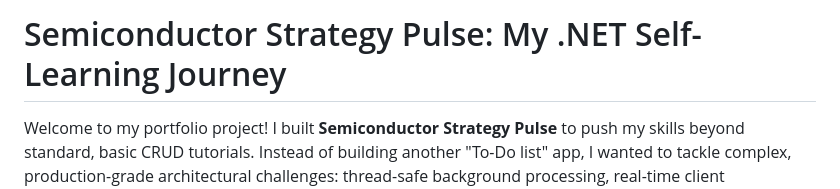
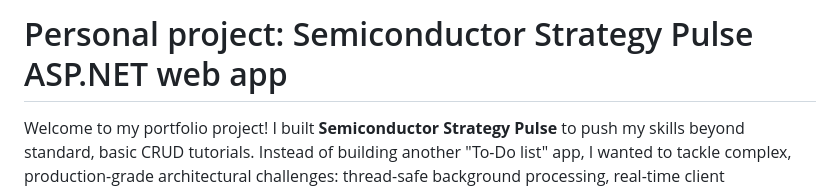
Before and after one commit to Hai-Raikaki/.NET-project-Semiconductor-Strategy-Pulse, a Markdown page: README.md, the part around the change. Drawn GitHub-style.

```diff
--- a/README.md
+++ b/README.md
@@ -1,4 +1,4 @@
-# Semiconductor Strategy Pulse: My .NET Self-Learning Journey
+# Personal project: Semiconductor Strategy Pulse ASP.NET web app
 
 Welcome to my portfolio project! I built **Semiconductor Strategy Pulse** to push my skills beyond standard, basic CRUD tutorials. Instead of building another "To-Do list" app, I wanted to tackle complex, production-grade architectural challenges: thread-safe background processing, real-time client notifications, secure state-of-the-art token rotation, and beautiful responsive layouts.
 
```
